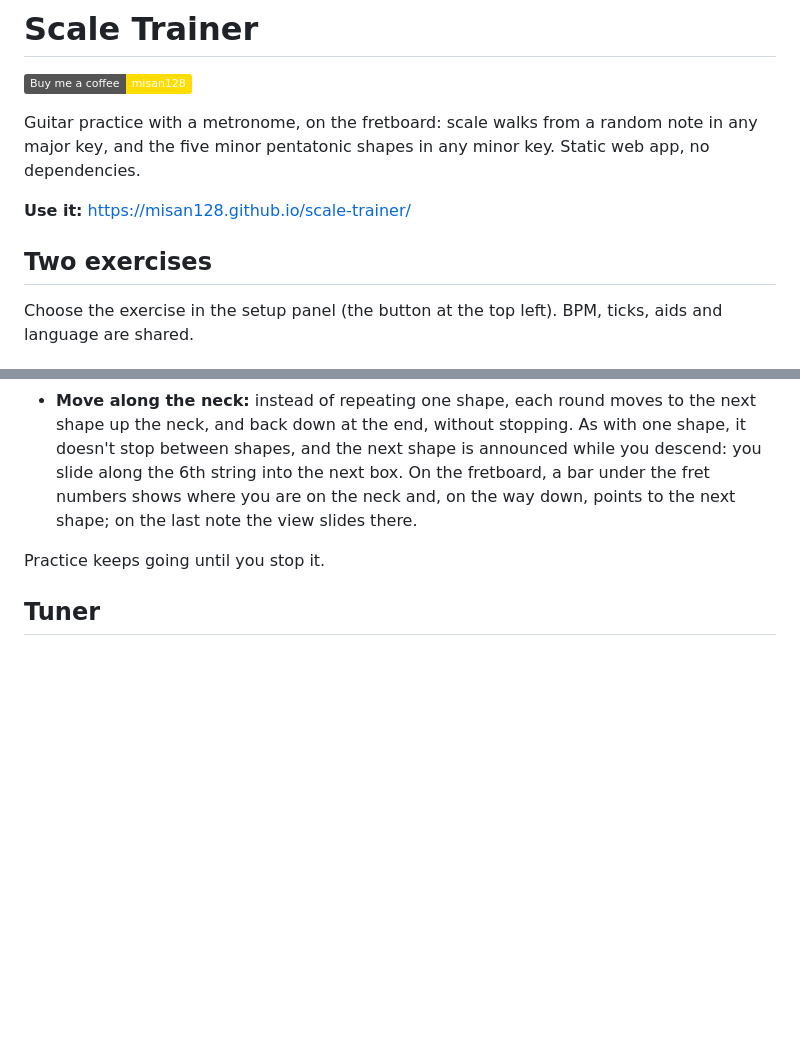
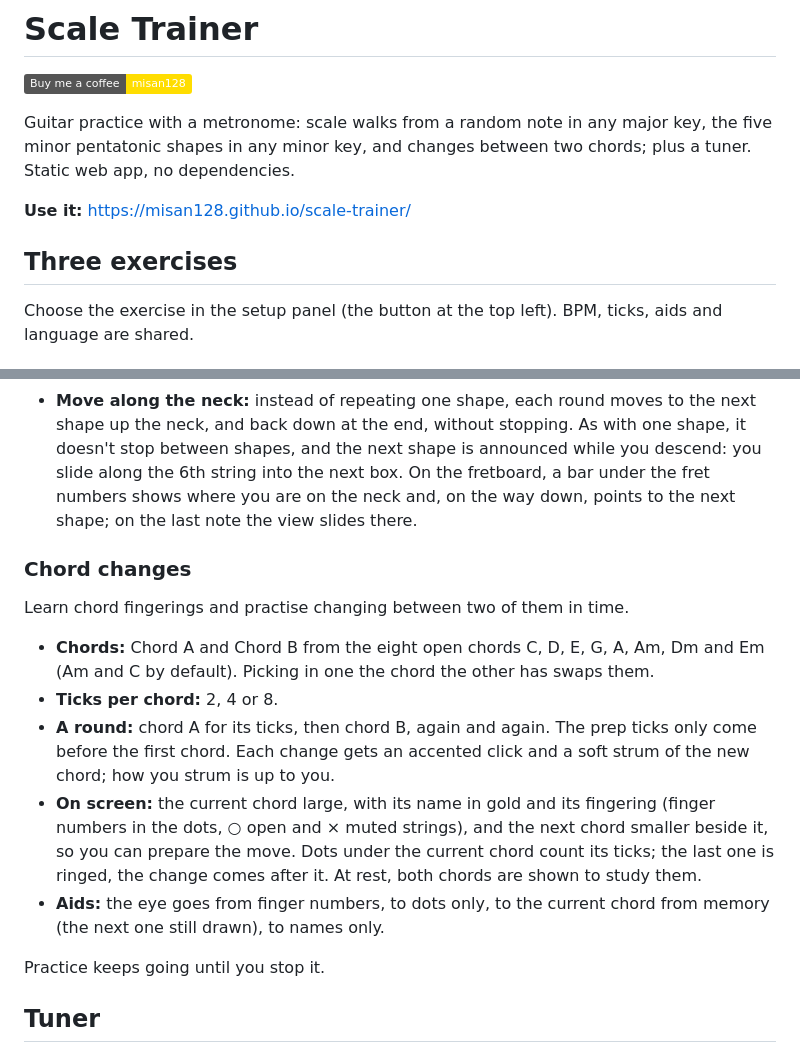
Before and after one commit to misan128/guitar-trainer, a Markdown page: README.md, 2 parts joined by grey strips. Rendered like a GitHub page; badges without logos; blank space fills up the shorter version.

Commit message:
docs: describe chord changes and how it is tested

```diff
--- a/README.md
+++ b/README.md
@@ -2,11 +2,11 @@
 
 [![Buy me a coffee](https://img.shields.io/badge/Buy%20me%20a%20coffee-misan128-FFDD00?logo=buymeacoffee&logoColor=black)](https://buymeacoffee.com/misan128)
 
-Guitar practice with a metronome, on the fretboard: scale walks from a random note in any major key, and the five minor pentatonic shapes in any minor key. Static web app, no dependencies.
+Guitar practice with a metronome: scale walks from a random note in any major key, the five minor pentatonic shapes in any minor key, and changes between two chords; plus a tuner. Static web app, no dependencies.
 
 **Use it:** https://misan128.github.io/scale-trainer/
 
-## Two exercises
+## Three exercises
 
 Choose the exercise in the setup panel (the button at the top left). BPM, ticks, aids and language are shared.
 
@@ -29,6 +29,16 @@ The five minor pentatonic shapes, played as fixed fingering patterns to build mu
 - **Variant:** when a shape fits in two places, choose between them: *Open* or *Closed* for the five open-position ones (E minor shape 1, D minor 2, C minor 3, A minor 4, G minor 5), *Low* or *High* for two octaves of the same movable shape.
 - **A round:** the complete six-string shape up (12 notes) and back down (11), then the same shape again straight away, without stopping. The reference note and the prep ticks only come before the first round, and there are no wait ticks: the route never changes, so there is nothing to wait for.
 - **Move along the neck:** instead of repeating one shape, each round moves to the next shape up the neck, and back down at the end, without stopping. As with one shape, it doesn't stop between shapes, and the next shape is announced while you descend: you slide along the 6th string into the next box. On the fretboard, a bar under the fret numbers shows where you are on the neck and, on the way down, points to the next shape; on the last note the view slides there.
+
+### Chord changes
+
+Learn chord fingerings and practise changing between two of them in time.
+
+- **Chords:** Chord A and Chord B from the eight open chords C, D, E, G, A, Am, Dm and Em (Am and C by default). Picking in one the chord the other has swaps them.
+- **Ticks per chord:** 2, 4 or 8.
+- **A round:** chord A for its ticks, then chord B, again and again. The prep ticks only come before the first chord. Each change gets an accented click and a soft strum of the new chord; how you strum is up to you.
+- **On screen:** the current chord large, with its name in gold and its fingering (finger numbers in the dots, ○ open and × muted strings), and the next chord smaller beside it, so you can prepare the move. Dots under the current chord count its ticks; the last one is ringed, the change comes after it. At rest, both chords are shown to study them.
+- **Aids:** the eye goes from finger numbers, to dots only, to the current chord from memory (the next one still drawn), to names only.
 
 Practice keeps going until you stop it.
 
```
Also changed, not shown: docs/TESTING.md (+8 -1 lines).
